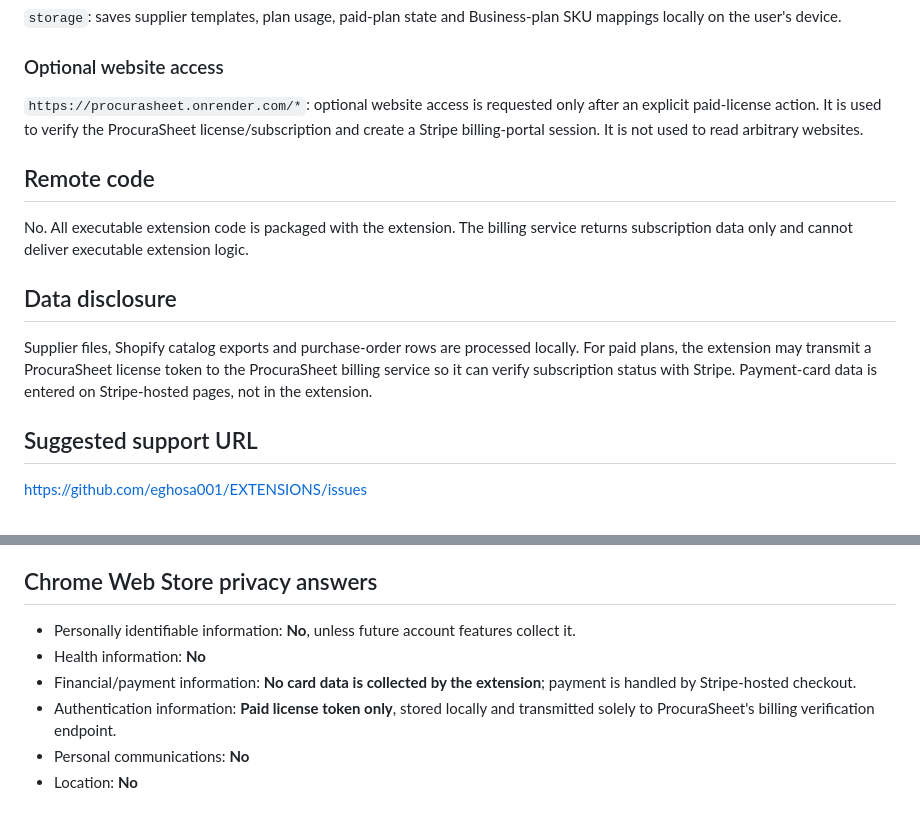
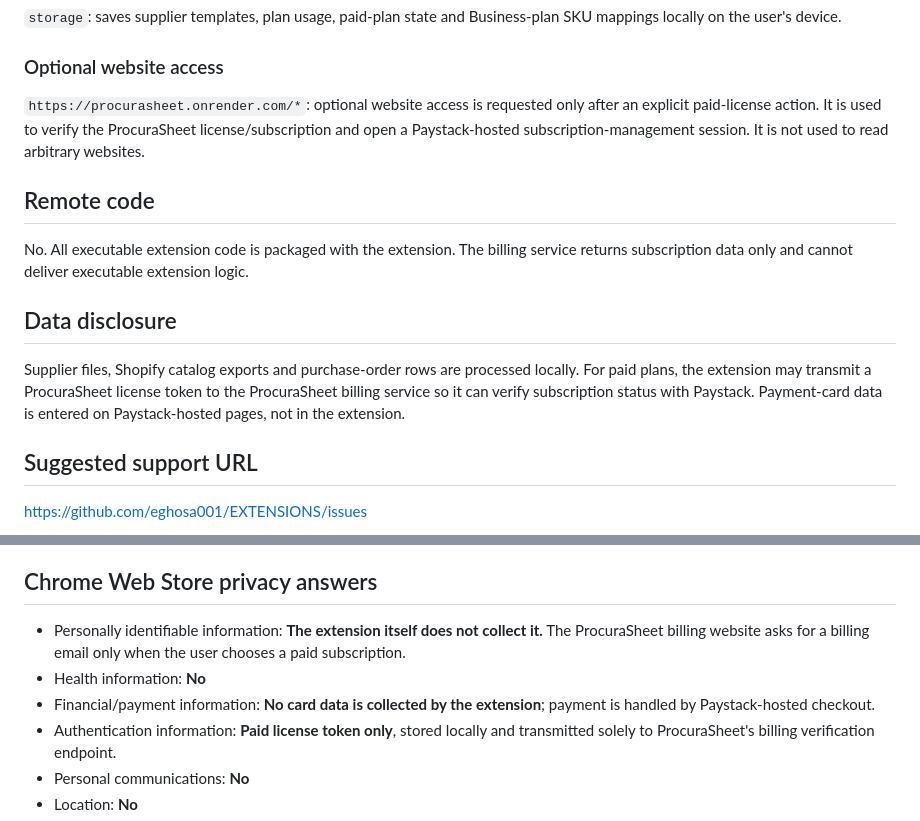
Before and after one commit to eghosa001/EXTENSIONS, a Markdown page: 01-procurasheet/docs/store-listing.md, 2 parts joined by grey strips. Drawn GitHub-style.

Commit message:
docs(procurasheet): align Web Store disclosures with Paystack

```diff
--- a/01-procurasheet/docs/store-listing.md
+++ b/01-procurasheet/docs/store-listing.md
@@ -39,13 +39,13 @@ Supplier spreadsheets, catalog exports and order rows are never uploaded to the
 `storage`: saves supplier templates, plan usage, paid-plan state and Business-plan SKU mappings locally on the user's device.
 
 ### Optional website access
-`https://procurasheet.onrender.com/*`: optional website access is requested only after an explicit paid-license action. It is used to verify the ProcuraSheet license/subscription and create a Stripe billing-portal session. It is not used to read arbitrary websites.
+`https://procurasheet.onrender.com/*`: optional website access is requested only after an explicit paid-license action. It is used to verify the ProcuraSheet license/subscription and open a Paystack-hosted subscription-management session. It is not used to read arbitrary websites.
 
 ## Remote code
 No. All executable extension code is packaged with the extension. The billing service returns subscription data only and cannot deliver executable extension logic.
 
 ## Data disclosure
-Supplier files, Shopify catalog exports and purchase-order rows are processed locally. For paid plans, the extension may transmit a ProcuraSheet license token to the ProcuraSheet billing service so it can verify subscription status with Stripe. Payment-card data is entered on Stripe-hosted pages, not in the extension.
+Supplier files, Shopify catalog exports and purchase-order rows are processed locally. For paid plans, the extension may transmit a ProcuraSheet license token to the ProcuraSheet billing service so it can verify subscription status with Paystack. Payment-card data is entered on Paystack-hosted pages, not in the extension.
 
 ## Suggested support URL
 https://github.com/eghosa001/EXTENSIONS/issues
@@ -63,9 +63,9 @@ Use product-specific 16/32/48/128 extension icons, a 128×128 Web Store icon, at
 ProcuraSheet is an independent product and is not affiliated with, endorsed by, or sponsored by Shopify Inc. Shopify is a trademark of Shopify Inc. References to Shopify describe compatibility only.
 
 ## Chrome Web Store privacy answers
-- Personally identifiable information: **No**, unless future account features collect it.
+- Personally identifiable information: **The extension itself does not collect it.** The ProcuraSheet billing website asks for a billing email only when the user chooses a paid subscription.
 - Health information: **No**
-- Financial/payment information: **No card data is collected by the extension**; payment is handled by Stripe-hosted checkout.
+- Financial/payment information: **No card data is collected by the extension**; payment is handled by Paystack-hosted checkout.
 - Authentication information: **Paid license token only**, stored locally and transmitted solely to ProcuraSheet's billing verification endpoint.
 - Personal communications: **No**
 - Location: **No**
```
